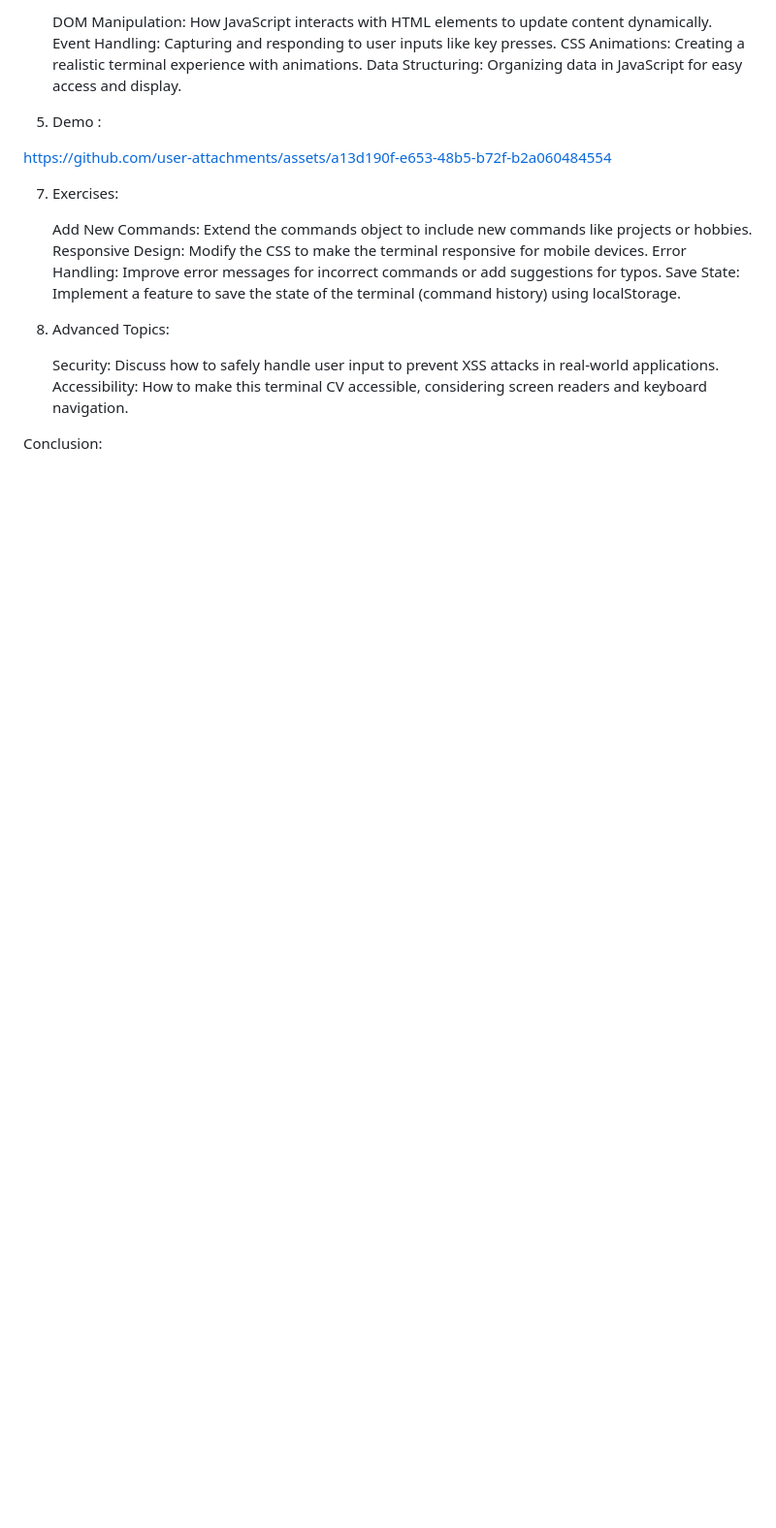
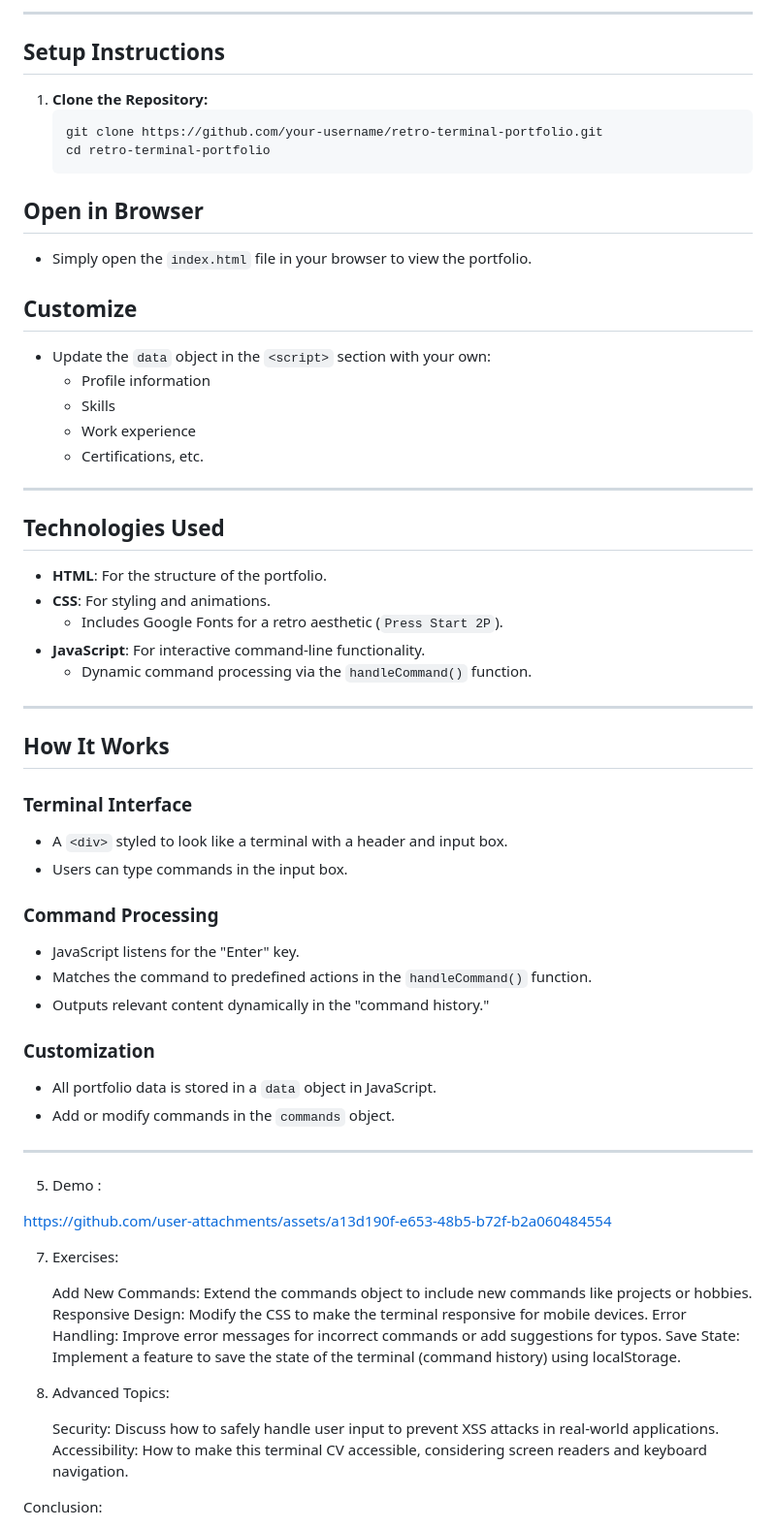
Before and after one commit to mdabir1203/abir.github.io, a Markdown page: README.md, the part around one of its changes. Shown at 97% size. Rendered like a GitHub page; blank space fills up the shorter version.

````diff
--- a/README.md
+++ b/README.md
@@ -42,8 +38,55 @@ Learning Objectives:
 
-    DOM Manipulation: How JavaScript interacts with HTML elements to update content dynamically.
-    Event Handling: Capturing and responding to user inputs like key presses.
-    CSS Animations: Creating a realistic terminal experience with animations.
-    Data Structuring: Organizing data in JavaScript for easy access and display.
+---
+
+## **Setup Instructions**
+
+1. **Clone the Repository:**
+   ```bash
+   git clone https://github.com/your-username/retro-terminal-portfolio.git
+   cd retro-terminal-portfolio
+## Open in Browser
+
+- Simply open the `index.html` file in your browser to view the portfolio.
+
+## Customize
+
+- Update the `data` object in the `<script>` section with your own:
+  - Profile information
+  - Skills
+  - Work experience
+  - Certifications, etc.
+
+---
+
+## Technologies Used
+
+- **HTML**: For the structure of the portfolio.
+- **CSS**: For styling and animations.
+  - Includes Google Fonts for a retro aesthetic (`Press Start 2P`).
+- **JavaScript**: For interactive command-line functionality.
+  - Dynamic command processing via the `handleCommand()` function.
+
+---
+
+## How It Works
+
+### Terminal Interface
+
+- A `<div>` styled to look like a terminal with a header and input box.
+- Users can type commands in the input box.
+
+### Command Processing
+
+- JavaScript listens for the "Enter" key.
+- Matches the command to predefined actions in the `handleCommand()` function.
+- Outputs relevant content dynamically in the "command history."
+
+### Customization
+
+- All portfolio data is stored in a `data` object in JavaScript.
+- Add or modify commands in the `commands` object.
+
+---
 
 5. Demo :
 
````
Also changed, not shown: other parts of README.md (+28 -32 lines).
